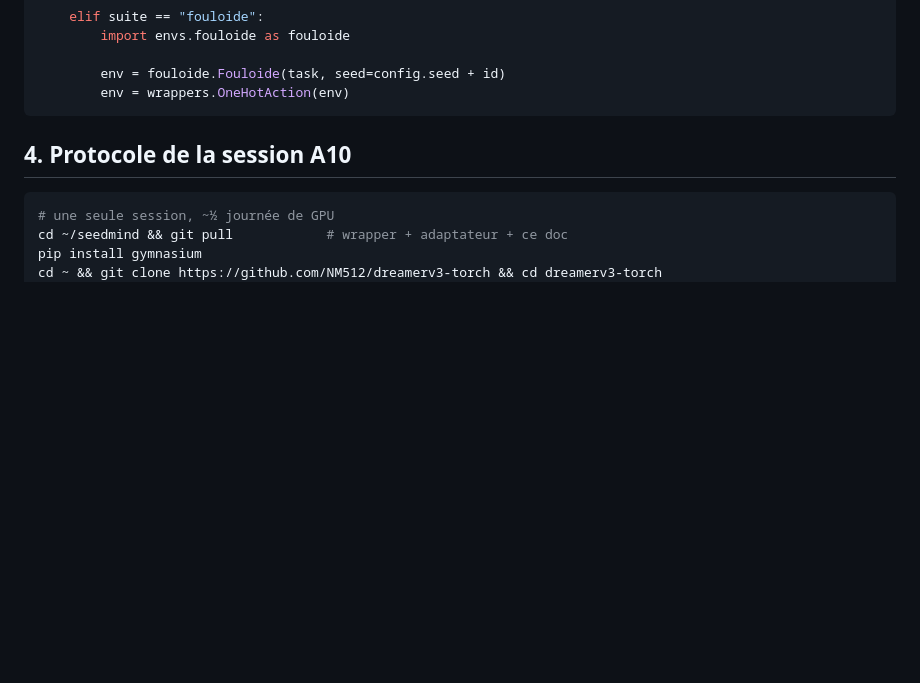
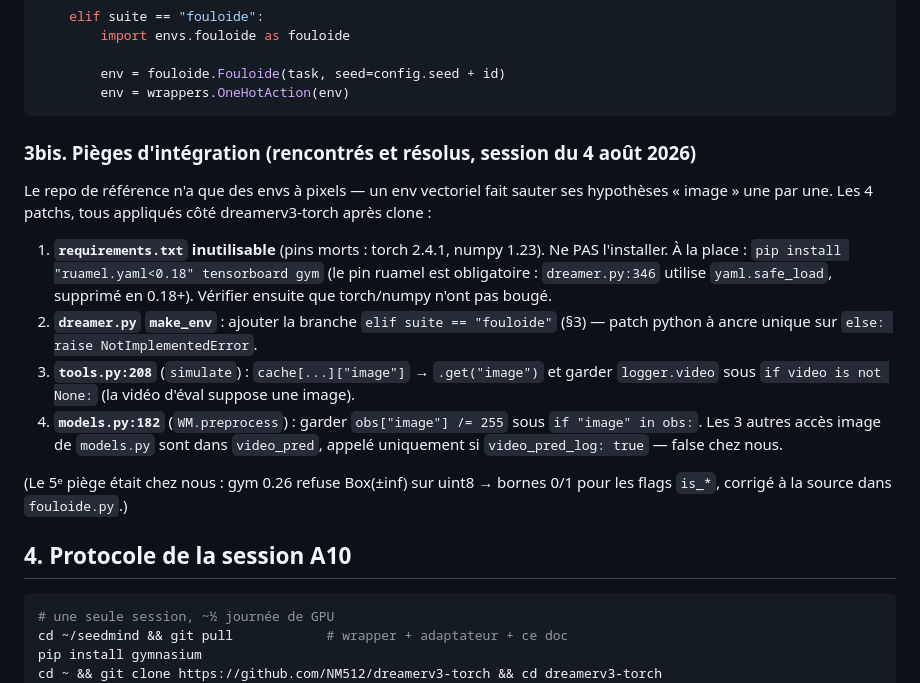
Before and after one commit to eric-houzelle/seedmind, a Markdown page: docs/CALIBRATION_DREAMERV3_REF.md, the part around the change. GitHub-like rendering; blank space fills up the shorter version.

Commit message:
docs(calibration): §3bis — les 4 patchs d'intégration dreamerv3-torch (env vectoriel)
Co-Authored-By: Claude Fable 5 <noreply@anthropic.com>

````diff
--- a/docs/CALIBRATION_DREAMERV3_REF.md
+++ b/docs/CALIBRATION_DREAMERV3_REF.md
@@ -61,6 +61,28 @@ Dans leur `dreamer.py`, fonction `make_env` (~ligne 190, après la branche
         env = fouloide.Fouloide(task, seed=config.seed + id)
         env = wrappers.OneHotAction(env)
 ```
+
+### 3bis. Pièges d'intégration (rencontrés et résolus, session du 4 août 2026)
+
+Le repo de référence n'a que des envs à pixels — un env vectoriel fait sauter
+ses hypothèses « image » une par une. Les 4 patchs, tous appliqués côté
+dreamerv3-torch après clone :
+
+1. **`requirements.txt` inutilisable** (pins morts : torch 2.4.1, numpy 1.23).
+   Ne PAS l'installer. À la place : `pip install "ruamel.yaml<0.18" tensorboard gym`
+   (le pin ruamel est obligatoire : `dreamer.py:346` utilise `yaml.safe_load`,
+   supprimé en 0.18+). Vérifier ensuite que torch/numpy n'ont pas bougé.
+2. **`dreamer.py` `make_env`** : ajouter la branche `elif suite == "fouloide"`
+   (§3) — patch python à ancre unique sur `else: raise NotImplementedError`.
+3. **`tools.py:208`** (`simulate`) : `cache[...]["image"]` → `.get("image")` et
+   garder `logger.video` sous `if video is not None:` (la vidéo d'éval suppose
+   une image).
+4. **`models.py:182`** (`WM.preprocess`) : garder `obs["image"] /= 255` sous
+   `if "image" in obs:`. Les 3 autres accès image de `models.py` sont dans
+   `video_pred`, appelé uniquement si `video_pred_log: true` — false chez nous.
+
+(Le 5ᵉ piège était chez nous : gym 0.26 refuse Box(±inf) sur uint8 → bornes
+0/1 pour les flags `is_*`, corrigé à la source dans `fouloide.py`.)
 
 ## 4. Protocole de la session A10
 
````
